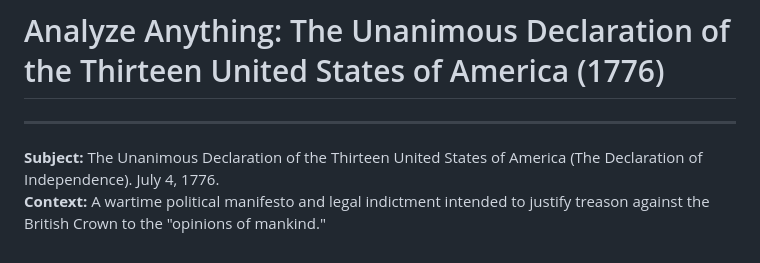
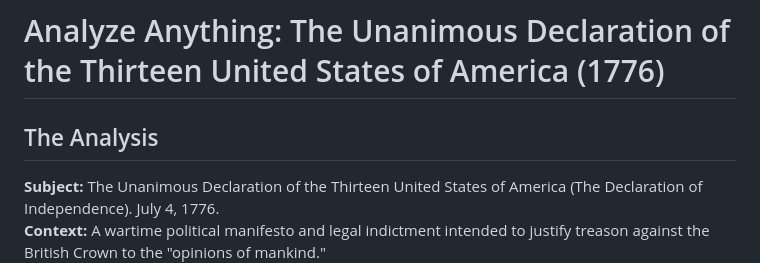
Before and after one commit to worldamazing/analyze-anything, a Markdown page: case-studies/declaration-1776.md, the part around the change. Rendered like a GitHub page.

```diff
--- a/case-studies/declaration-1776.md
+++ b/case-studies/declaration-1776.md
@@ -1,6 +1,6 @@
 # Analyze Anything: The Unanimous Declaration of the Thirteen United States of America (1776)
 
----
+## The Analysis
 **Subject:** The Unanimous Declaration of the Thirteen United States of America (The Declaration of Independence). July 4, 1776.
 **Context:** A wartime political manifesto and legal indictment intended to justify treason against the British Crown to the "opinions of mankind."
 **Intended Purpose:** To operationally shift the status of the thirteen colonies from "rebelling subjects" to "sovereign nation" by establishing a moral and legal basis for separation.
```
